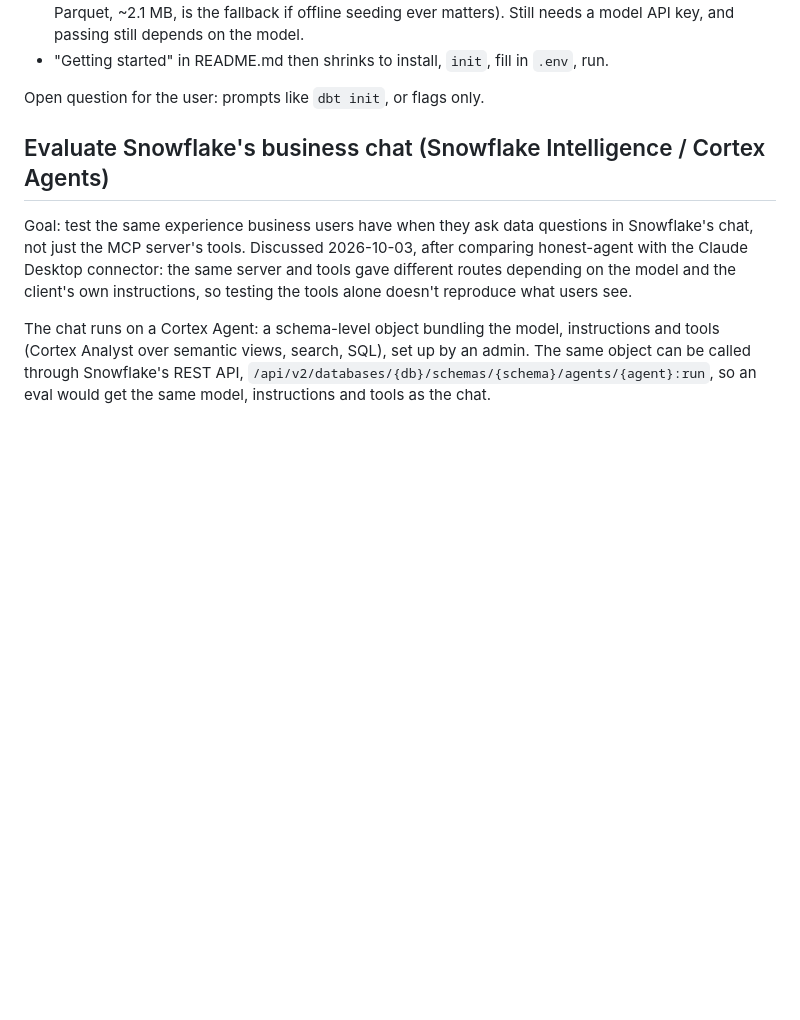
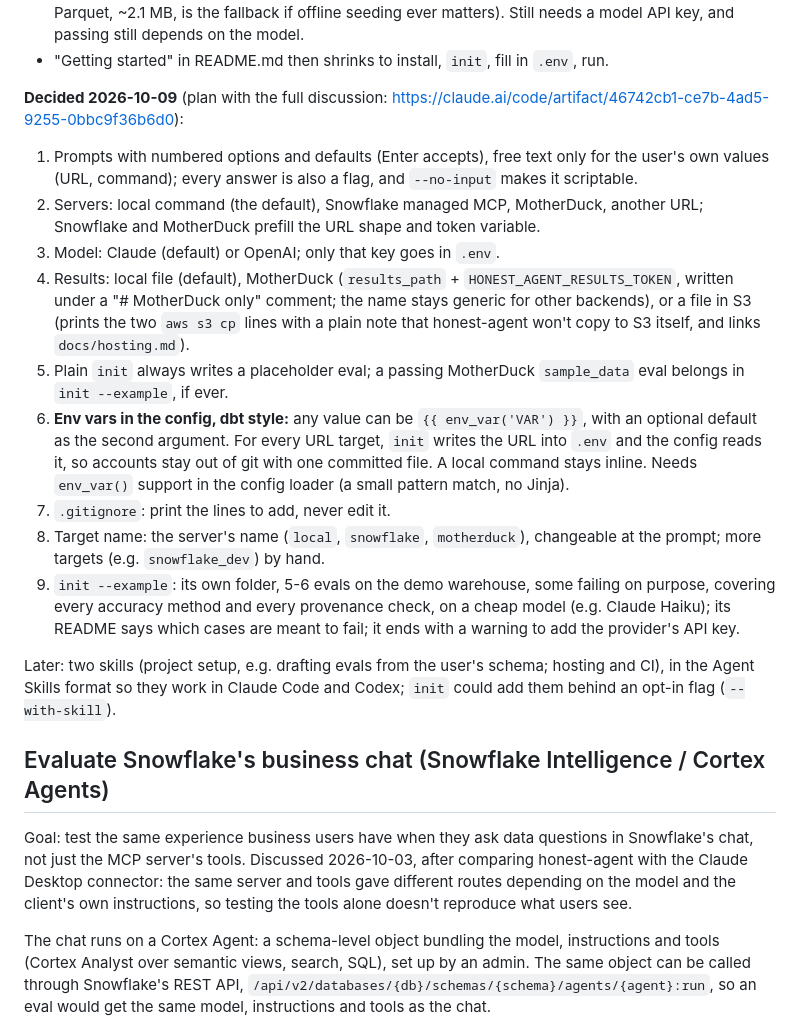
Before and after one commit to jlcoto/the_honest_agent, a Markdown page: TODO.md, the part around the change. GitHub-like rendering; blank space fills up the shorter version.

Commit message:
Record the decisions for honest-agent init
Co-Authored-By: Claude Opus 5.5 <noreply@anthropic.com>

```diff
--- a/TODO.md
+++ b/TODO.md
@@ -472,7 +472,41 @@ command, like `dbt init`:
 - "Getting started" in README.md then shrinks to install, `init`, fill in
   `.env`, run.
 
-Open question for the user: prompts like `dbt init`, or flags only.
+**Decided 2026-10-09** (plan with the full discussion:
+https://claude.ai/code/artifact/46742cb1-ce7b-4ad5-9255-0bbc9f36b6d0):
+
+1. Prompts with numbered options and defaults (Enter accepts), free text only
+   for the user's own values (URL, command); every answer is also a flag, and
+   `--no-input` makes it scriptable.
+2. Servers: local command (the default), Snowflake managed MCP, MotherDuck,
+   another URL; Snowflake and MotherDuck prefill the URL shape and token
+   variable.
+3. Model: Claude (default) or OpenAI; only that key goes in `.env`.
+4. Results: local file (default), MotherDuck (`results_path` +
+   `HONEST_AGENT_RESULTS_TOKEN`, written under a "# MotherDuck only" comment;
+   the name stays generic for other backends), or a file in S3 (prints the two
+   `aws s3 cp` lines with a plain note that honest-agent won't copy to S3
+   itself, and links `docs/hosting.md`).
+5. Plain `init` always writes a placeholder eval; a passing MotherDuck
+   `sample_data` eval belongs in `init --example`, if ever.
+6. **Env vars in the config, dbt style:** any value can be
+   `{{ env_var('VAR') }}`, with an optional default as the second argument.
+   For every URL target, `init` writes the URL into `.env` and the config reads
+   it, so accounts stay out of git with one committed file. A local command
+   stays inline. Needs `env_var()` support in the config loader (a small
+   pattern match, no Jinja).
+7. `.gitignore`: print the lines to add, never edit it.
+8. Target name: the server's name (`local`, `snowflake`, `motherduck`),
+   changeable at the prompt; more targets (e.g. `snowflake_dev`) by hand.
+9. `init --example`: its own folder, 5-6 evals on the demo warehouse, some
+   failing on purpose, covering every accuracy method and every provenance
+   check, on a cheap model (e.g. Claude Haiku); its README says which cases
+   are meant to fail; it ends with a warning to add the provider's API key.
+
+Later: two skills (project setup, e.g. drafting evals from the user's
+schema; hosting and CI), in the Agent Skills format so they work in Claude
+Code and Codex; `init` could add them behind an opt-in flag (`--with-skill`).
+
 
 ## Evaluate Snowflake's business chat (Snowflake Intelligence / Cortex Agents)
 
```
